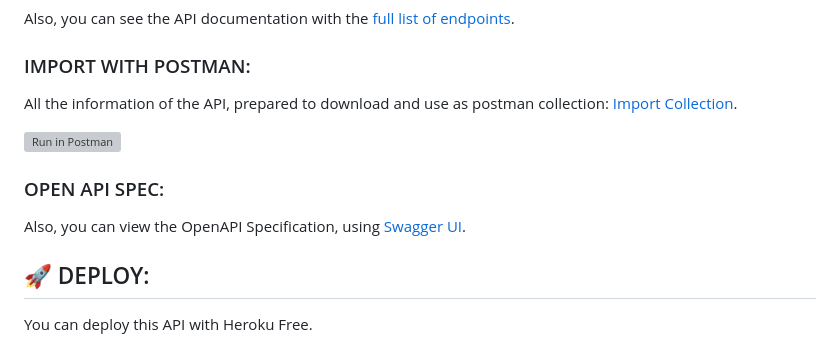
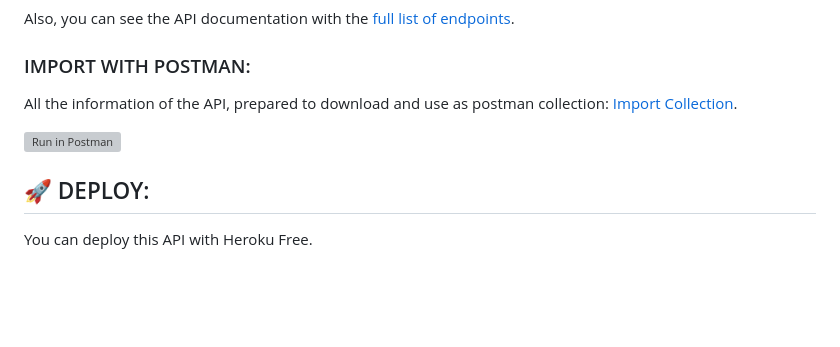
Before and after one commit to maurobonfietti/rest-api-slim-php, a Markdown page: README.md, the part around one of its changes. Rendered like a GitHub page; blank space fills up the shorter version; grey boxes are pictures that could not be loaded.

```diff
--- a/README.md
+++ b/README.md
@@ -227,11 +226,6 @@ All the information of the API, prepared to download and use as postman collecti
 [![Run in Postman](https://run.pstmn.io/button.svg)](https://app.getpostman.com/run-collection/b8493a923ab81ef53ebb)
 
 
-### OPEN API SPEC:
-
-Also, you can view the OpenAPI Specification, using [Swagger UI](https://rest-api-slim-php.herokuapp.com/docs/index.html).
-
-
 ## :rocket: DEPLOY:
 
 You can deploy this API with Heroku Free.
```
Also changed, not shown: other parts of README.md (+0 -1 lines), 1 other file.
